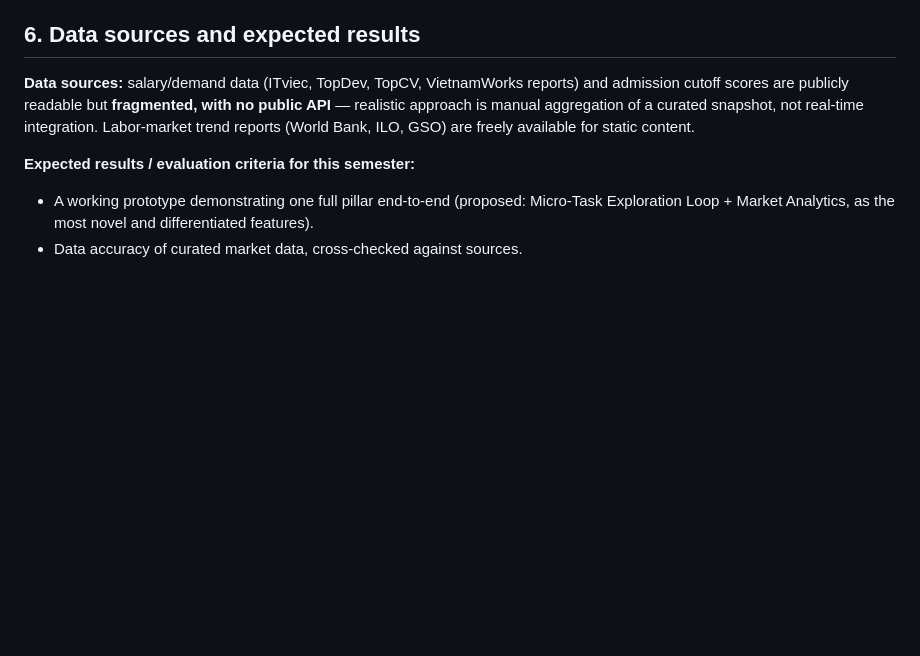
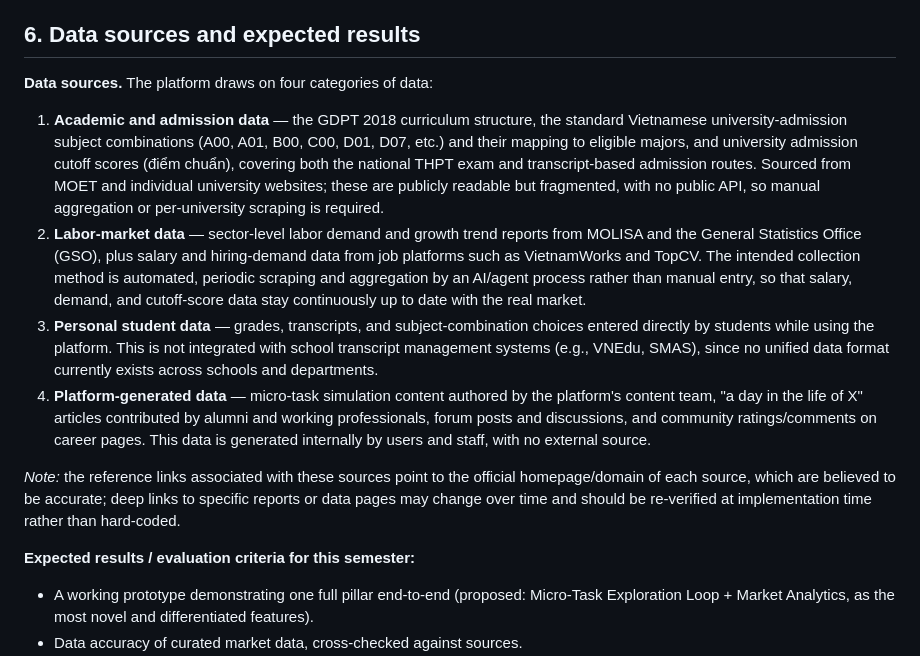
Before and after one commit to The-Golden-Trio/Capstone-Project, a Markdown page: docs/report.md, the part around one of its changes. GitHub-like rendering; blank space fills up the shorter version.

```diff
--- a/docs/report.md
+++ b/docs/report.md
@@ -80,6 +126,13 @@ Beyond Vietnam-specific statistics, career orientation faces structural limitati
 
 ## 6. Data sources and expected results
-**Data sources:** salary/demand data (ITviec, TopDev, TopCV, VietnamWorks reports) and admission cutoff scores are publicly readable but **fragmented, with no public API** — realistic approach is manual aggregation of a curated snapshot, not real-time integration. Labor-market trend reports (World Bank, ILO, GSO) are freely available for static content.
+**Data sources.** The platform draws on four categories of data:
+
+1. **Academic and admission data** — the GDPT 2018 curriculum structure, the standard Vietnamese university-admission subject combinations (A00, A01, B00, C00, D01, D07, etc.) and their mapping to eligible majors, and university admission cutoff scores (điểm chuẩn), covering both the national THPT exam and transcript-based admission routes. Sourced from MOET and individual university websites; these are publicly readable but fragmented, with no public API, so manual aggregation or per-university scraping is required.
+2. **Labor-market data** — sector-level labor demand and growth trend reports from MOLISA and the General Statistics Office (GSO), plus salary and hiring-demand data from job platforms such as VietnamWorks and TopCV. The intended collection method is automated, periodic scraping and aggregation by an AI/agent process rather than manual entry, so that salary, demand, and cutoff-score data stay continuously up to date with the real market.
+3. **Personal student data** — grades, transcripts, and subject-combination choices entered directly by students while using the platform. This is not integrated with school transcript management systems (e.g., VNEdu, SMAS), since no unified data format currently exists across schools and departments.
+4. **Platform-generated data** — micro-task simulation content authored by the platform's content team, "a day in the life of X" articles contributed by alumni and working professionals, forum posts and discussions, and community ratings/comments on career pages. This data is generated internally by users and staff, with no external source.
+
+*Note:* the reference links associated with these sources point to the official homepage/domain of each source, which are believed to be accurate; deep links to specific reports or data pages may change over time and should be re-verified at implementation time rather than hard-coded.
 
 **Expected results / evaluation criteria for this semester:**
 - A working prototype demonstrating one full pillar end-to-end (proposed: Micro-Task Exploration Loop + Market Analytics, as the most novel and differentiated features).
```
Also changed, not shown: other parts of docs/report.md (+51 -5 lines), docs/init.md (+2 -2 lines).
